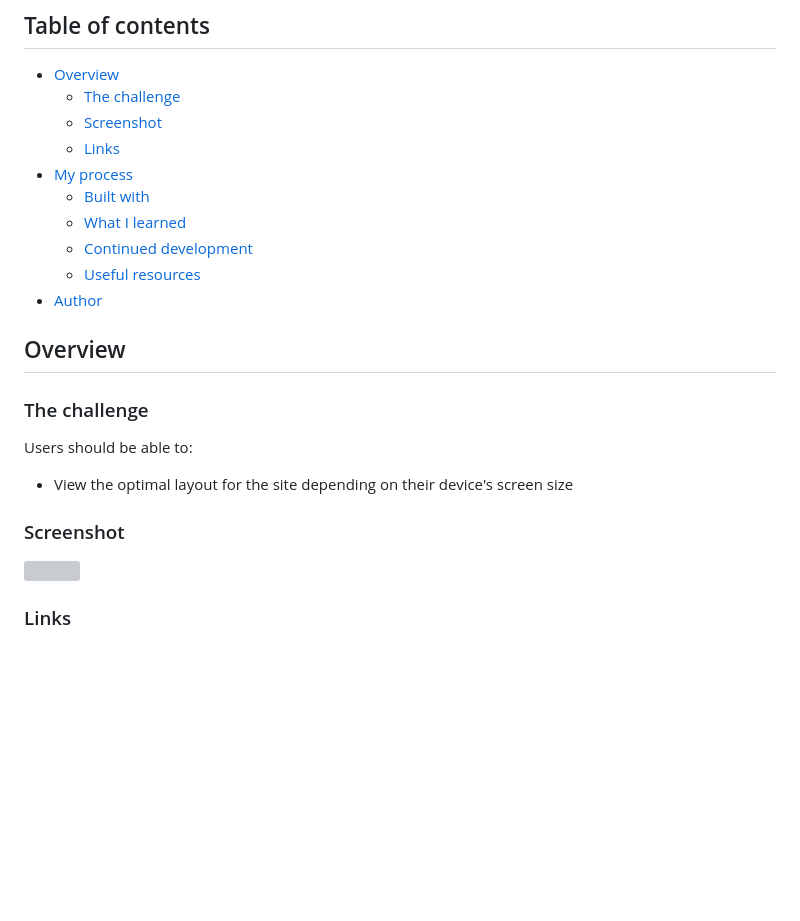
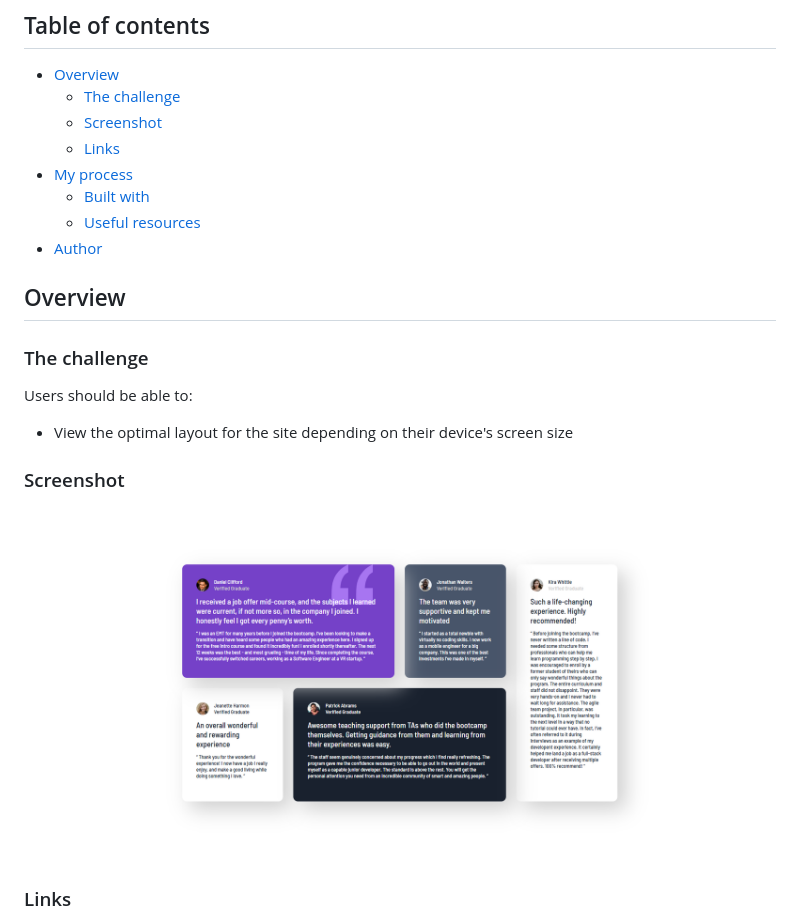
Before and after one commit to JoseLeoV77/testimonials-grid-section, a Markdown page: README-template.md, the part around the change printed below. GitHub-like rendering; pictures changed too: images/image.png (added); blank space fills up the shorter version; grey boxes are pictures that could not be loaded.

```diff
--- a/README-template.md
+++ b/README-template.md
@@ -10,8 +10,6 @@ This is a solution to the [Testimonials grid section challenge on Frontend Mento
   - [Links](#links)
 - [My process](#my-process)
   - [Built with](#built-with)
-  - [What I learned](#what-i-learned)
-  - [Continued development](#continued-development)
   - [Useful resources](#useful-resources)
 - [Author](#author)
 
@@ -25,7 +23,7 @@ Users should be able to:
 
 ### Screenshot
 
-![](./screenshot.jpg)
+![](./images/image.png)
 
 ### Links
 
```
Also changed, not shown: other parts of README-template.md (+0 -32 lines).
